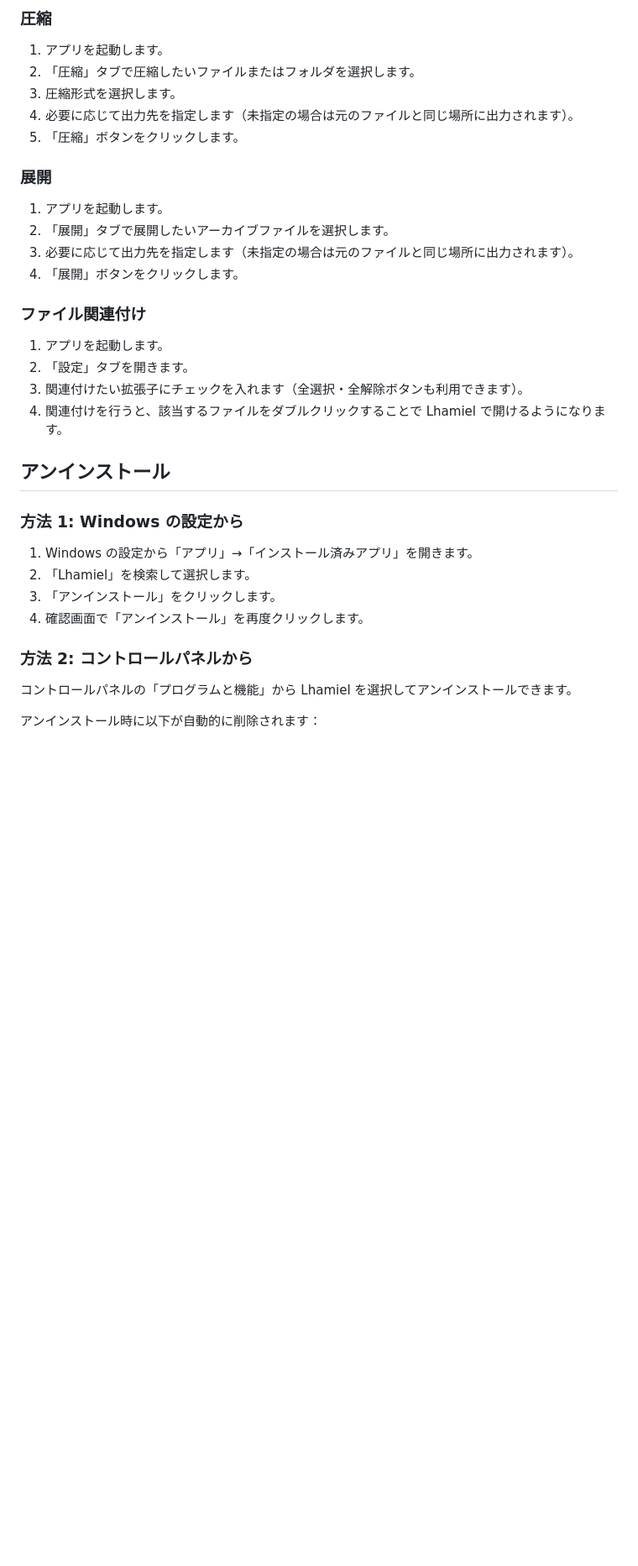
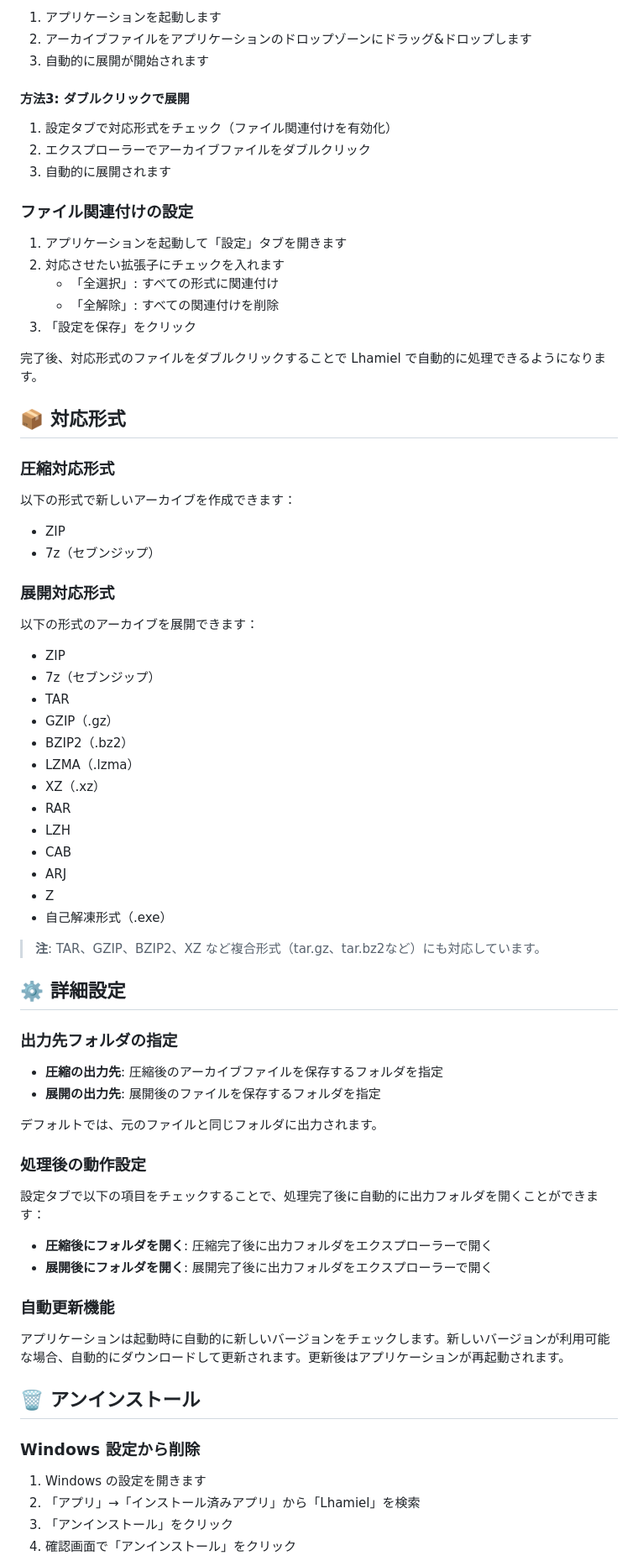
Before and after one commit to 1llum1n4t1s/Lhamiel, a Markdown page: README.md, the part around one of its changes. Shown at 84% size. GitHub-like rendering; blank space fills up the shorter version.

```diff
--- a/README.md
+++ b/README.md
@@ -51,37 +80,79 @@ zip / 7z / tar / gz / bz2 / lzma / xz / rar / lzh / cab / arj / z / 自己解凍
 
-### 圧縮
+1. アプリケーションを起動します
+2. アーカイブファイルをアプリケーションのドロップゾーンにドラッグ&ドロップします
+3. 自動的に展開が開始されます
 
-1. アプリを起動します。
-2. 「圧縮」タブで圧縮したいファイルまたはフォルダを選択します。
-3. 圧縮形式を選択します。
-4. 必要に応じて出力先を指定します（未指定の場合は元のファイルと同じ場所に出力されます）。
-5. 「圧縮」ボタンをクリックします。
+#### 方法3: ダブルクリックで展開
 
-### 展開
+1. 設定タブで対応形式をチェック（ファイル関連付けを有効化）
+2. エクスプローラーでアーカイブファイルをダブルクリック
+3. 自動的に展開されます
 
-1. アプリを起動します。
-2. 「展開」タブで展開したいアーカイブファイルを選択します。
-3. 必要に応じて出力先を指定します（未指定の場合は元のファイルと同じ場所に出力されます）。
-4. 「展開」ボタンをクリックします。
+### ファイル関連付けの設定
 
-### ファイル関連付け
+1. アプリケーションを起動して「設定」タブを開きます
+2. 対応させたい拡張子にチェックを入れます
+   - 「全選択」: すべての形式に関連付け
+   - 「全解除」: すべての関連付けを削除
+3. 「設定を保存」をクリック
 
-1. アプリを起動します。
-2. 「設定」タブを開きます。
-3. 関連付けたい拡張子にチェックを入れます（全選択・全解除ボタンも利用できます）。
-4. 関連付けを行うと、該当するファイルをダブルクリックすることで Lhamiel で開けるようになります。
+完了後、対応形式のファイルをダブルクリックすることで Lhamiel で自動的に処理できるようになります。
 
-## アンインストール
+## 📦 対応形式
 
-### 方法 1: Windows の設定から
+### 圧縮対応形式
 
-1. Windows の設定から「アプリ」→「インストール済みアプリ」を開きます。
-2. 「Lhamiel」を検索して選択します。
-3. 「アンインストール」をクリックします。
-4. 確認画面で「アンインストール」を再度クリックします。
+以下の形式で新しいアーカイブを作成できます：
 
-### 方法 2: コントロールパネルから
+- ZIP
+- 7z（セブンジップ）
 
-コントロールパネルの「プログラムと機能」から Lhamiel を選択してアンインストールできます。
+### 展開対応形式
 
-アンインストール時に以下が自動的に削除されます：
+以下の形式のアーカイブを展開できます：
+
+- ZIP
+- 7z（セブンジップ）
+- TAR
+- GZIP（.gz）
+- BZIP2（.bz2）
+- LZMA（.lzma）
+- XZ（.xz）
+- RAR
+- LZH
+- CAB
+- ARJ
+- Z
+- 自己解凍形式（.exe）
+
+> **注**: TAR、GZIP、BZIP2、XZ など複合形式（tar.gz、tar.bz2など）にも対応しています。
+
+## ⚙️ 詳細設定
+
+### 出力先フォルダの指定
+
+- **圧縮の出力先**: 圧縮後のアーカイブファイルを保存するフォルダを指定
+- **展開の出力先**: 展開後のファイルを保存するフォルダを指定
+
+デフォルトでは、元のファイルと同じフォルダに出力されます。
+
+### 処理後の動作設定
+
+設定タブで以下の項目をチェックすることで、処理完了後に自動的に出力フォルダを開くことができます：
+
+- **圧縮後にフォルダを開く**: 圧縮完了後に出力フォルダをエクスプローラーで開く
+- **展開後にフォルダを開く**: 展開完了後に出力フォルダをエクスプローラーで開く
+
+### 自動更新機能
+
+アプリケーションは起動時に自動的に新しいバージョンをチェックします。新しいバージョンが利用可能な場合、自動的にダウンロードして更新されます。更新後はアプリケーションが再起動されます。
+
+## 🗑️ アンインストール
+
+### Windows 設定から削除
+
+1. Windows の設定を開きます
+2. 「アプリ」→「インストール済みアプリ」から「Lhamiel」を検索
+3. 「アンインストール」をクリック
+4. 確認画面で「アンインストール」をクリック
+
```
Also changed, not shown: other parts of README.md (+123 -37 lines).
